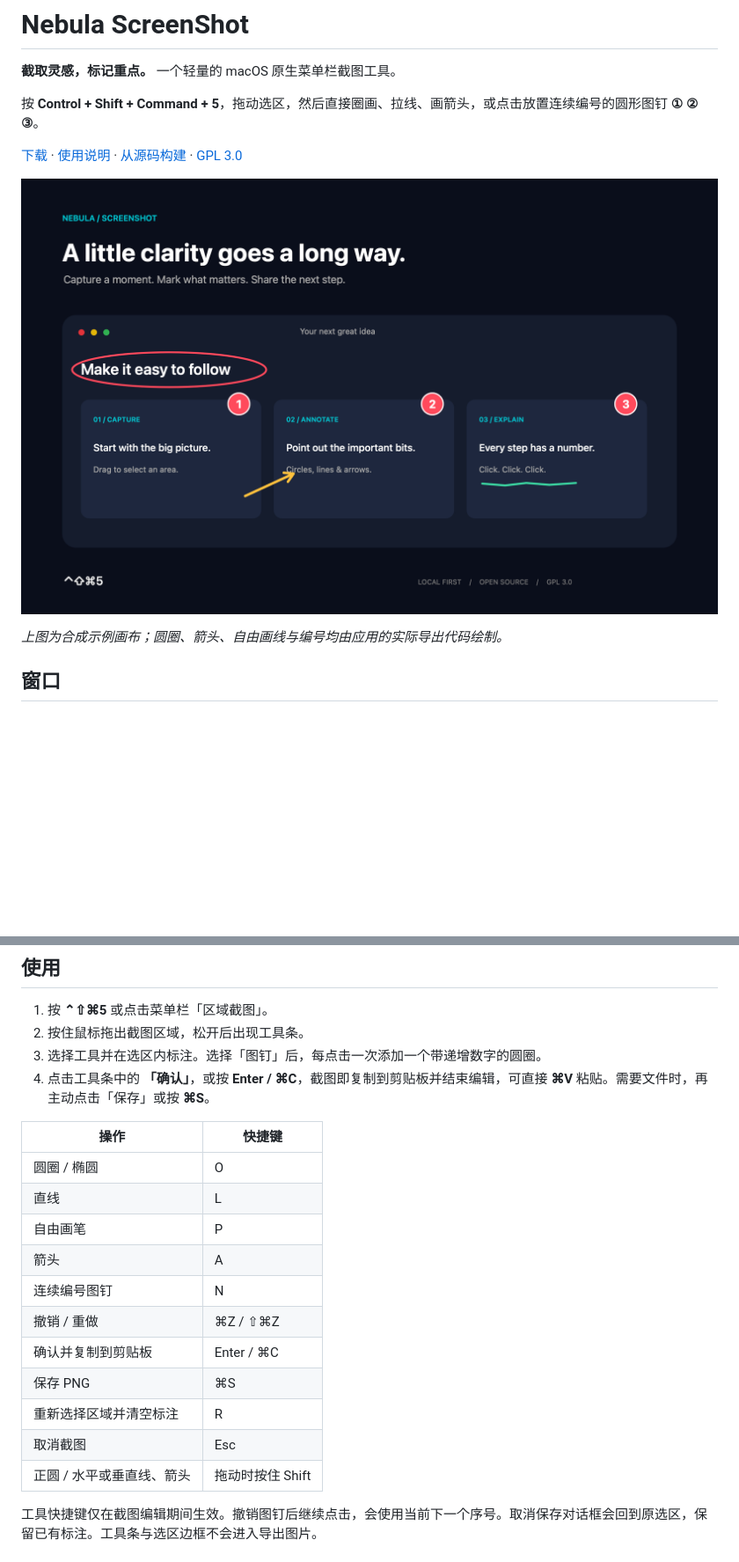
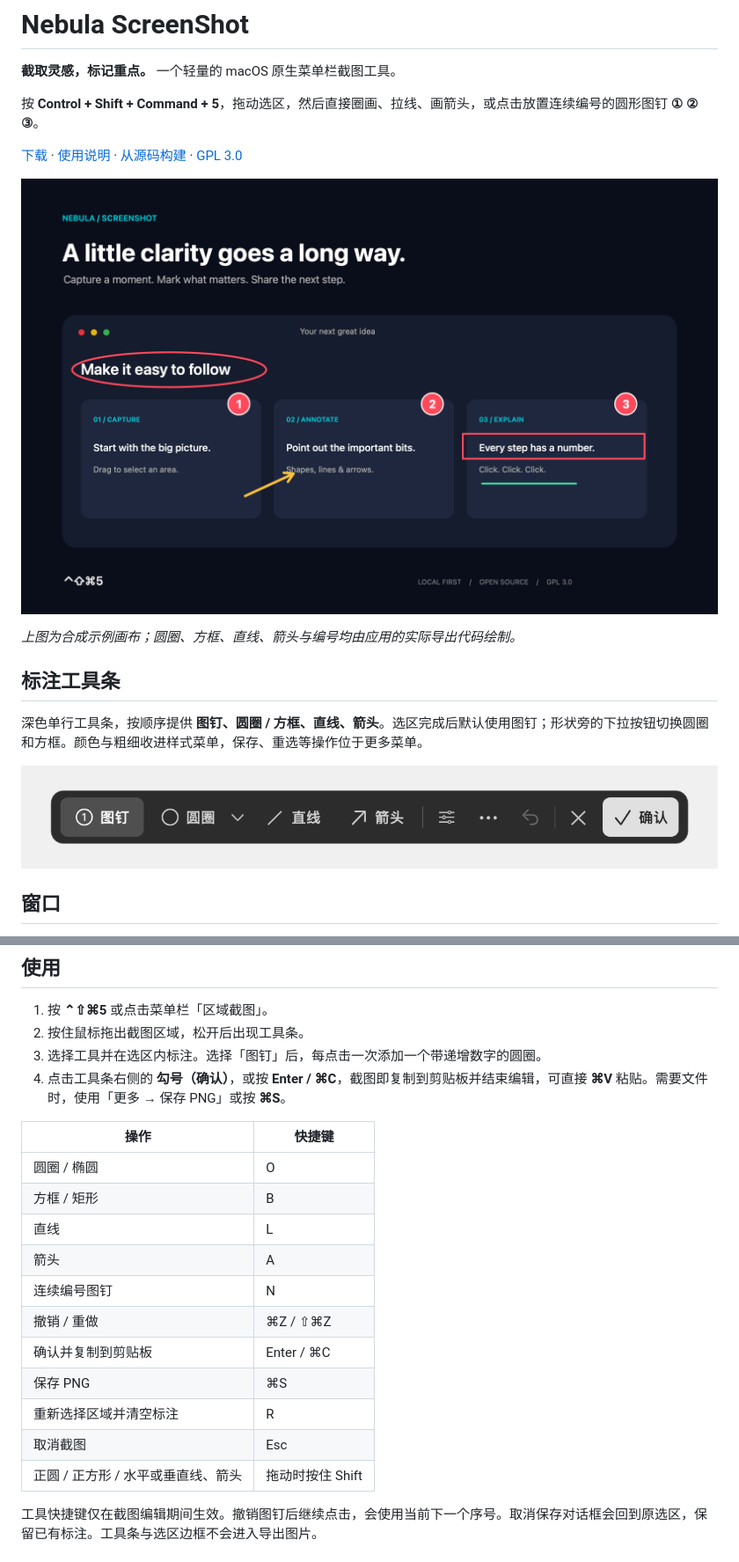
Before and after one commit to AnthemZhou/Nebula-ScreenShot, a Markdown page: README.md, 2 parts joined by grey strips. Shown at 88% size. Rendered like a GitHub page; pictures changed too: docs/preview.png, docs/toolbar.png (added); blank space fills up the shorter version.

Commit message:
feat: simplify annotation toolbar and add rectangle shapes

```diff
--- a/README.md
+++ b/README.md
@@ -8,7 +8,13 @@
 
 ![使用真实标注渲染器导出的合成示例](docs/preview.png)
 
-*上图为合成示例画布；圆圈、箭头、自由画线与编号均由应用的实际导出代码绘制。*
+*上图为合成示例画布；圆圈、方框、直线、箭头与编号均由应用的实际导出代码绘制。*
+
+## 标注工具条
+
+深色单行工具条，按顺序提供 **图钉、圆圈 / 方框、直线、箭头**。选区完成后默认使用图钉；形状旁的下拉按钮切换圆圈和方框。颜色与粗细收进样式菜单，保存、重选等操作位于更多菜单。
+
+![实际标注工具条的离屏渲染](docs/toolbar.png)
 
 ## 窗口
 
@@ -57,13 +63,13 @@
 1. 按 **⌃⇧⌘5** 或点击菜单栏「区域截图」。
 2. 按住鼠标拖出截图区域，松开后出现工具条。
 3. 选择工具并在选区内标注。选择「图钉」后，每点击一次添加一个带递增数字的圆圈。
-4. 点击工具条中的 **「确认」**，或按 **Enter / ⌘C**，截图即复制到剪贴板并结束编辑，可直接 **⌘V** 粘贴。需要文件时，再主动点击「保存」或按 **⌘S**。
+4. 点击工具条右侧的 **勾号（确认）**，或按 **Enter / ⌘C**，截图即复制到剪贴板并结束编辑，可直接 **⌘V** 粘贴。需要文件时，使用「更多 → 保存 PNG」或按 **⌘S**。
 
 | 操作 | 快捷键 |
 | --- | --- |
 | 圆圈 / 椭圆 | O |
+| 方框 / 矩形 | B |
 | 直线 | L |
-| 自由画笔 | P |
 | 箭头 | A |
 | 连续编号图钉 | N |
 | 撤销 / 重做 | ⌘Z / ⇧⌘Z |
@@ -71,7 +77,7 @@
 | 保存 PNG | ⌘S |
 | 重新选择区域并清空标注 | R |
 | 取消截图 | Esc |
-| 正圆 / 水平或垂直线、箭头 | 拖动时按住 Shift |
+| 正圆 / 正方形 / 水平或垂直线、箭头 | 拖动时按住 Shift |
 
 工具快捷键仅在截图编辑期间生效。撤销图钉后继续点击，会使用当前下一个序号。取消保存对话框会回到原选区，保留已有标注。工具条与选区边框不会进入导出图片。
 
```
Also changed, not shown: other parts of README.md (+4 -3 lines), CHANGELOG.md (+8 -0 lines), TESTING.md (+6 -3 lines), docs/welcome.png, 9 other files.
